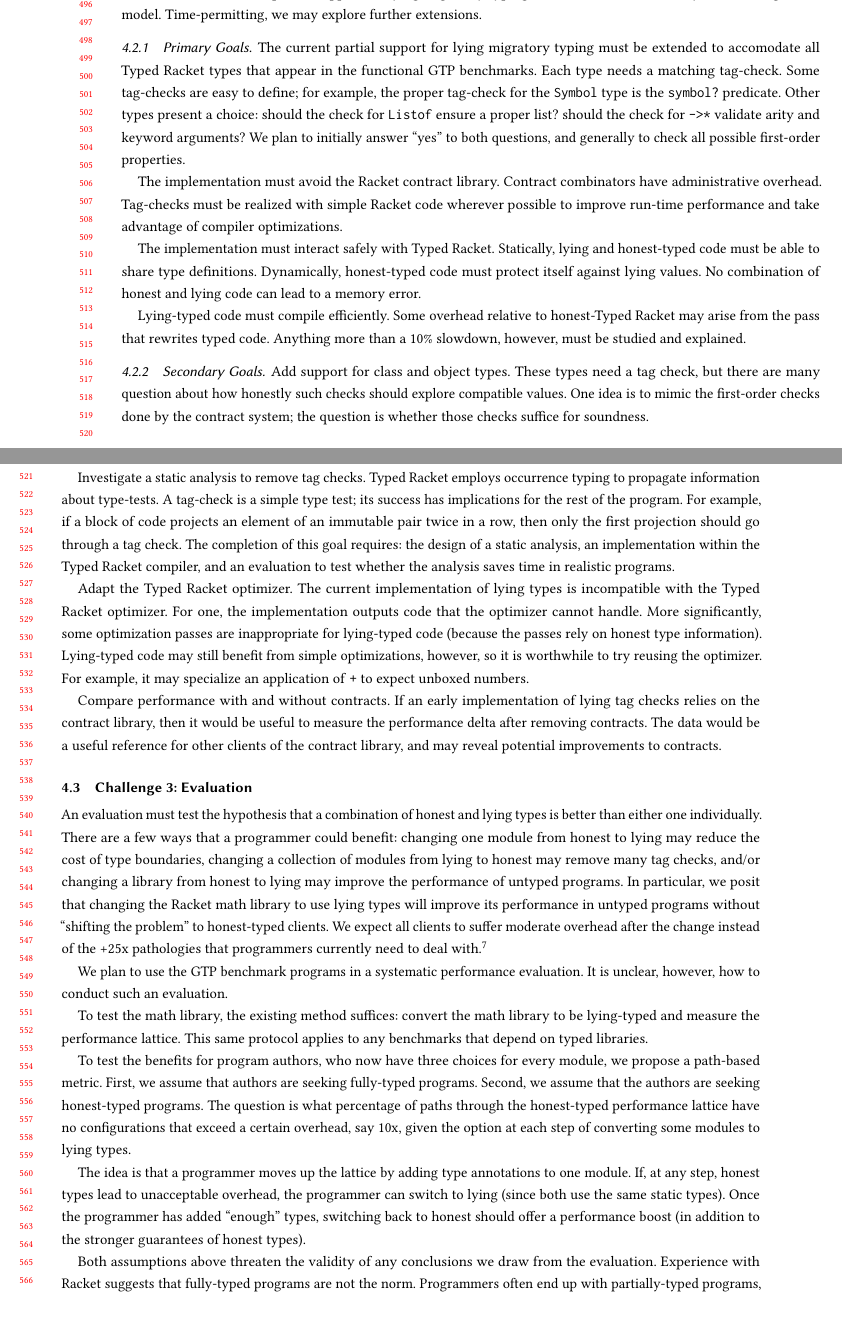
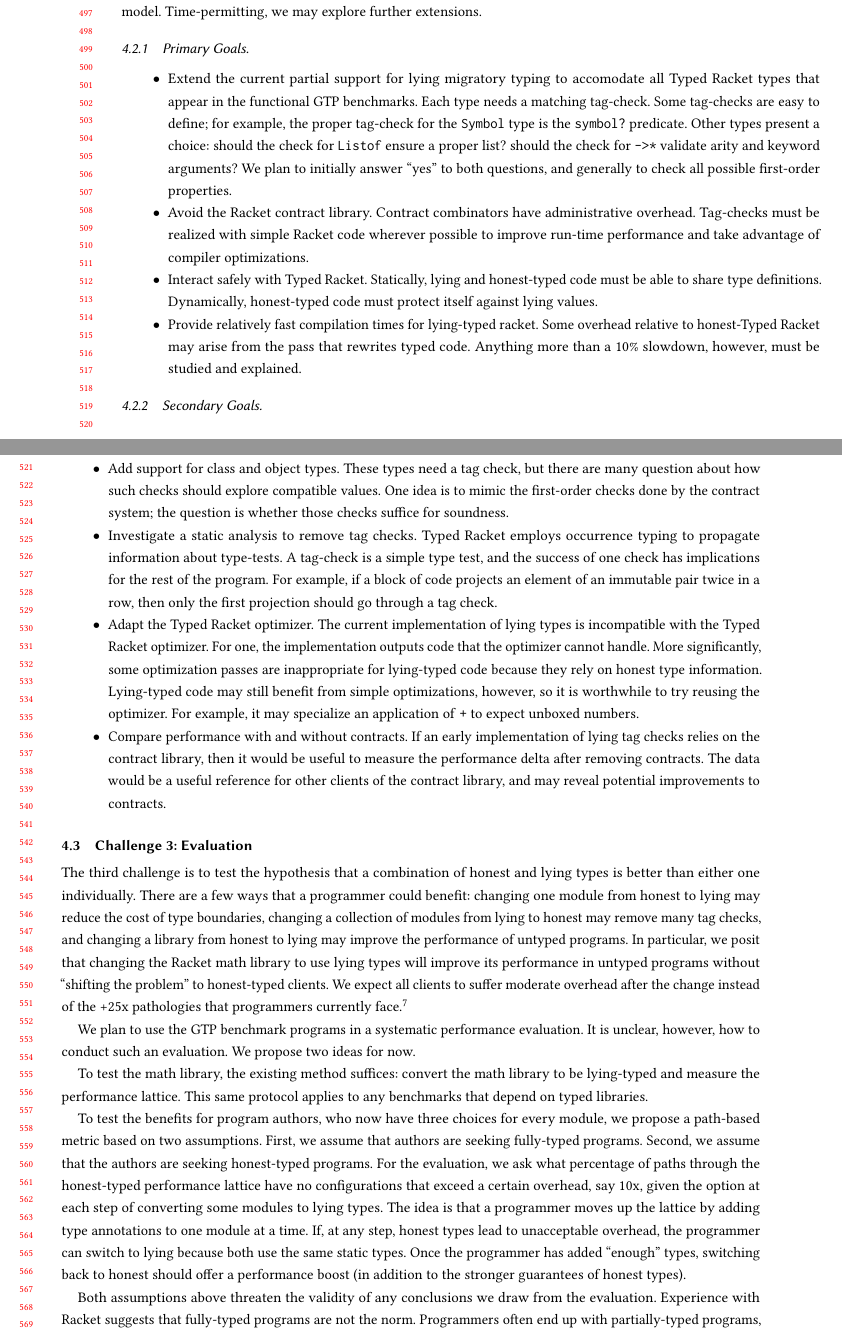
Before and after one commit to bennn/dissertation, a LaTeX paper (proposal/proposal.tex, which reads proposal/todo.tex): two parts of pages 10 and 11 of 12, joined at a grey line, cut at the place of the change, the shorter picture padded with empty space. Compiled offline with pdfLaTeX.

Commit message:
proposal: convert challenges paragraphs to todo list

```diff
--- a/proposal/todo.tex
+++ b/proposal/todo.tex
@@ -47,67 +47,69 @@ Time-permitting, we may explore further extensions.
 
 \subsubsection{Primary Goals}
 
-The current partial support for \tshallow{} migratory typing must be extended to accomodate all Typed Racket types
- that appear in the functional GTP benchmarks.
+\begin{itemize}
+  \item
+    Extend the current partial support for \tshallow{} migratory typing
+     to accomodate all Typed Racket types that appear in the functional GTP
+     benchmarks.
     Each type needs a matching tag-check.
-Some tag-checks are easy to define; for example, the proper tag-check for the \racketcode{Symbol} type is the \racketcode{symbol?} predicate.
+    Some tag-checks are easy to define; for example, the proper tag-check for
+     the \racketcode{Symbol} type is the \racketcode{symbol?} predicate.
     Other types present a choice:
      should the check for \racketcode{Listof} ensure a proper list?
      should the check for \racketcode{->*} validate arity and keyword arguments?
     We plan to initially answer ``yes'' to both questions, and generally to check
      all possible first-order properties.
-
-The implementation must avoid the Racket contract library.
+  \item
+    Avoid the Racket contract library.
     Contract combinators have administrative overhead.
     Tag-checks must be realized with simple Racket code wherever possible to
      improve run-time performance and take advantage of compiler optimizations.
-
-The implementation must interact safely with Typed Racket.
+  \item
+    Interact safely with Typed Racket.
     Statically, \tshallow{} and \tdeep{}-typed code must be able to share type definitions.
     Dynamically, \tdeep{}-typed code must protect itself against \tshallow{} values.
-No combination of \tdeep{} and \tshallow{} code can lead to a memory error.
-
-\tShallow{}-typed code must compile efficiently.
+  \item
+    Provide relatively fast compilation times for \tshallow{}-typed racket.
     Some overhead relative to \tdeep{}-Typed Racket may arise from the pass that
     rewrites typed code.
     Anything more than a 10\% slowdown, however, must be studied and explained.
+\end{itemize}
 
 
 \subsubsection{Secondary Goals}
 
+\begin{itemize}
+  \item
     Add support for class and object types.
-These types need a tag check, but there are many question about how \tdeep{}ly such
+    These types need a tag check, but there are many question about how such
      checks should explore compatible values.
     One idea is to mimic the first-order checks done by the contract system;
      the question is whether those checks suffice for soundness.
-% TODO fact-check
-%  alt: traverse hierarchy?
-
+  \item
     Investigate a static analysis to remove tag checks.
     Typed Racket employs occurrence typing to propagate information about type-tests.
-A tag-check is a simple type test; its success has implications for the rest of
-the program.
+    A tag-check is a simple type test, and the success of one check has implications
+     for the rest of the program.
     For example, if a block of code projects an element of an immutable pair twice in a row,
      then only the first projection should go through a tag check.
-The completion of this goal requires: the design of a static analysis,
- an implementation within the Typed Racket compiler,
- and an evaluation to test whether the analysis saves time in realistic programs.
-
+  \item
     Adapt the Typed Racket optimizer.
     The current implementation of \tshallow{} types is incompatible with the Typed
      Racket optimizer.
     For one, the implementation outputs code that the optimizer cannot handle.
     More significantly, some optimization passes are inappropriate for \tshallow{}-typed
-code (because the passes rely on \tdeep{} type information).
+     code because they rely on \tdeep{} type information.
     \tShallow{}-typed code may still benefit from simple optimizations, however,
      so it is worthwhile to try reusing the optimizer.
     For example, it may specialize an application of \racketcode{+} to expect unboxed numbers.
-
+  \item
    Compare performance with and without contracts.
    If an early implementation of \tshallow{} tag checks relies on the contract library,
    then it would be useful to measure the performance delta after removing contracts.
    The data would be a useful reference for other clients of the contract library,
    and may reveal potential improvements to contracts.
+\end{itemize}
 
 
 \subsection{Challenge 3: Evaluation}
@@ -117,37 +119,37 @@ and may reveal potential improvements to contracts.
 %   well its huge and hard, possibly, to understand b/c 2^N for each node
 %   but ok, DON'T make this a stated goal
 
-An evaluation must test the hypothesis that a combination of \tdeep{} and \tshallow{}
- types is better than either one individually.
+The third challenge is to test the hypothesis that a combination of \tdeep{}
+ and \tshallow{} types is better than either one individually.
 There are a few ways that a programmer could benefit:
  changing one module from \tdeep{} to \tshallow{} may reduce the cost of type boundaries,
  changing a collection of modules from \tshallow{} to \tdeep{} may remove many tag checks,
- and/or changing a library from \tdeep{} to \tshallow{} may improve the performance of untyped programs.
+ and changing a library from \tdeep{} to \tshallow{} may improve the performance of untyped programs.
 In particular, we posit that changing the Racket math library to use \tshallow{}
 types will improve its performance in untyped programs without ``shifting the problem''
 to \tdeep{}-typed clients.
 We expect all clients to suffer moderate overhead after the change instead
-of the +25x pathologies that programmers currently need to deal with.\footnote{\shorturl{https://}{docs.racket-lang.org/math/array.html}}
+of the +25x pathologies that programmers currently face.\footnote{\shorturl{https://}{docs.racket-lang.org/math/array.html}}
 
 We plan to use the GTP benchmark programs in a systematic performance evaluation.
 It is unclear, however, how to conduct such an evaluation.
+We propose two ideas for now.
 
 To test the math library, the existing method suffices:
  convert the math library to be \tshallow{}-typed and measure the performance lattice.
 This same protocol applies to any benchmarks that depend on typed libraries.
 
 To test the benefits for program authors, who now have three choices for every
-module, we propose a path-based metric.
+module, we propose a path-based metric based on two assumptions.
 First, we assume that authors are seeking fully-typed programs.
 Second, we assume that the authors are seeking \tdeep{}-typed programs.
-The question is what percentage of paths through the \tdeep{}-typed performance
+For the evaluation, we ask what percentage of paths through the \tdeep{}-typed performance
  lattice have no configurations that exceed a certain overhead, say 10x, given
  the option at each step of converting some modules to \tshallow{} types.
-
 The idea is that a programmer moves up the lattice by adding type annotations
-to one module.
+ to one module at a time.
 If, at any step, \tdeep{} types lead to unacceptable overhead, the programmer can
-switch to \tshallow{} (since both use the same static types).
+ switch to \tshallow{} because both use the same static types.
 Once the programmer has added ``enough'' types, switching back to \tdeep{} should
 offer a performance boost (in addition to the stronger guarantees of \tdeep{} types).
 
```
Lines whose indentation alone changed are shown as unchanged.
